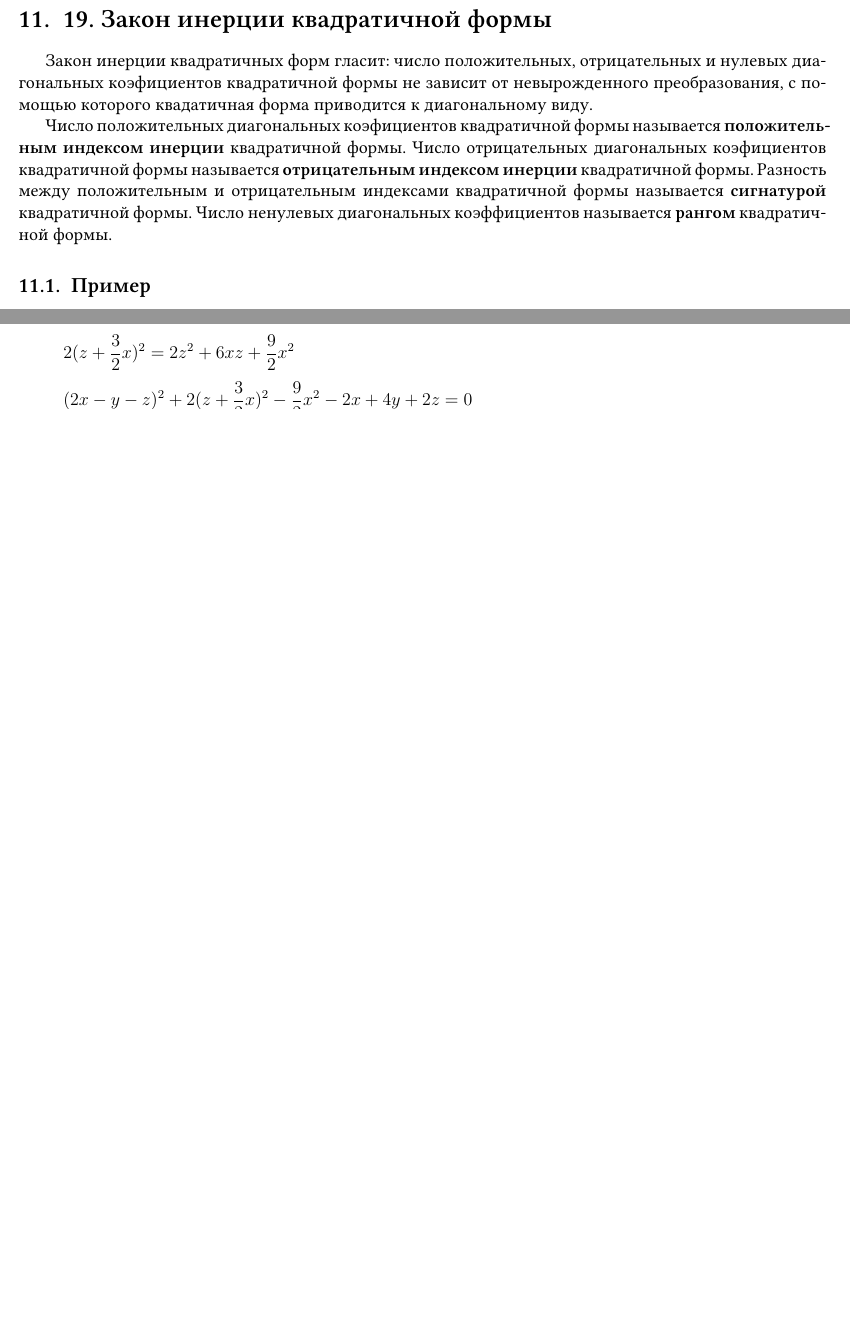
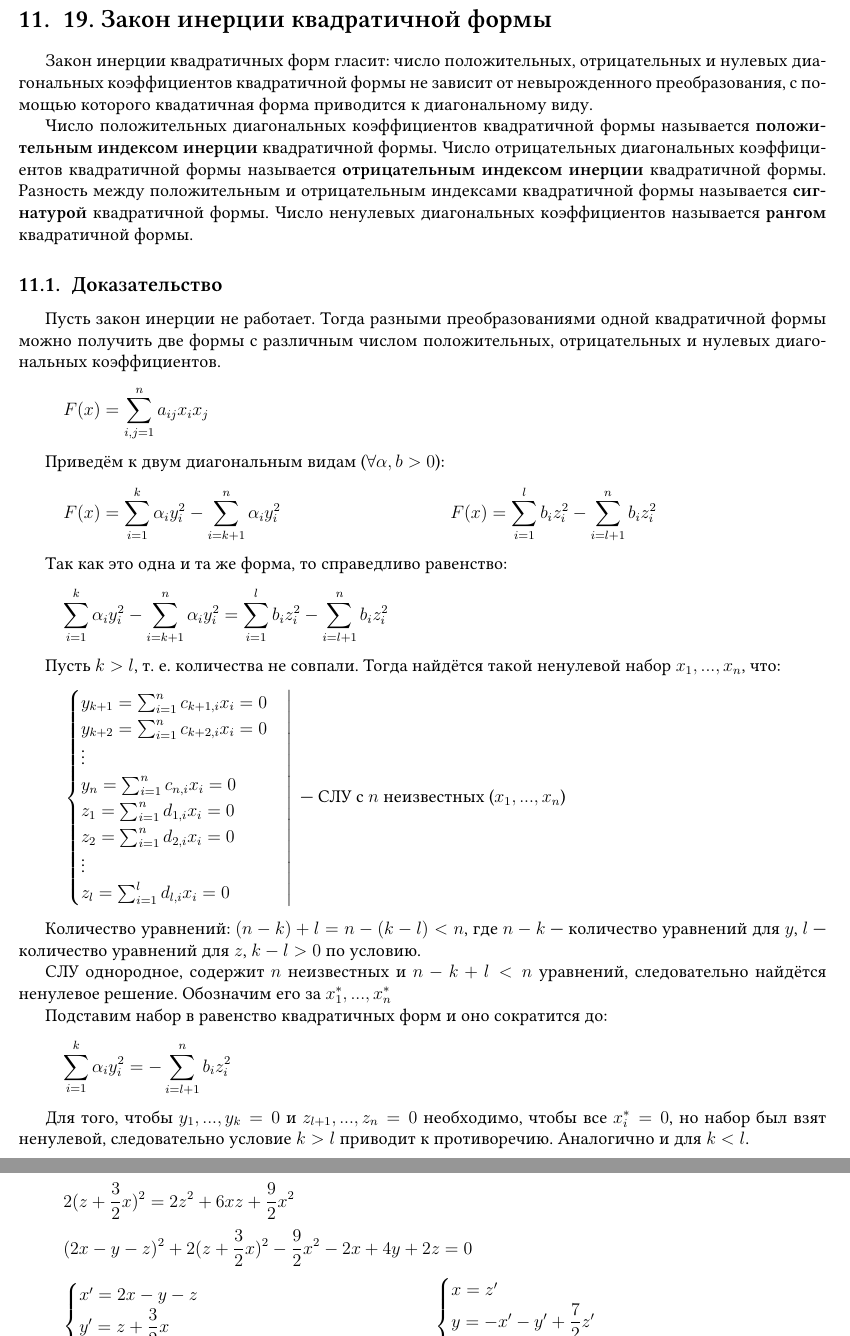
Before and after one commit to Ae-Mc/Studies, a LaTeX document (ЛЭТИ/2 семестр/АиГ/Ответы на вопросы к экзамену 2023-06-23/Ответы на вопросы к экзамену 2023-06-23.tex): two parts of pages 10 and 11 of 12 before the commit and two parts of pages 10 and 12 of 13 after it, joined at a grey line, cut so that both start at the same text, the shorter picture padded with empty space. Compiled offline with XeLaTeX; a missing font is replaced by an installed copy or a similar font.

Commit message:
feat: добавил доказательство к 19-му вопросу

```diff
--- a/ЛЭТИ/2 семестр/АиГ/Ответы на вопросы к экзамену 2023-06-23/Ответы на вопросы к экзамену 2023-06-23.tex
+++ b/ЛЭТИ/2 семестр/АиГ/Ответы на вопросы к экзамену 2023-06-23/Ответы на вопросы к экзамену 2023-06-23.tex
@@ -449,9 +449,53 @@ $<\lambda - \mu><x, y> = 0$
     \end{array}
 \]
 \section{19. Закон инерции квадратичной формы}
-    Закон инерции квадратичных форм гласит: число положительных, отрицательных и нулевых диагональных коэфициентов квадратичной формы не зависит от невырожденного преобразования, с помощью которого квадатичная форма приводится к диагональному виду.
+Закон инерции квадратичных форм гласит: число положительных, отрицательных и нулевых диагональных коэффициентов квадратичной формы не зависит от невырожденного преобразования, с помощью которого квадатичная форма приводится к диагональному виду.
 
-    Число положительных диагональных коэфициентов квадратичной формы называется \textbf{положительным индексом инерции} квадратичной формы. Число отрицательных диагональных коэфициентов квадратичной формы называется \textbf{отрицательным индексом инерции} квадратичной формы. Разность между положительным и отрицательным индексами квадратичной формы называется \textbf{сигнатурой} квадратичной формы. Число ненулевых диагональных коэффициентов называется \textbf{рангом} квадратичной формы.
+Число положительных диагональных коэффициентов квадратичной формы называется \textbf{положительным индексом инерции} квадратичной формы. Число отрицательных диагональных коэффициентов квадратичной формы называется \textbf{отрицательным индексом инерции} квадратичной формы. Разность между положительным и отрицательным индексами квадратичной формы называется \textbf{сигнатурой} квадратичной формы. Число ненулевых диагональных коэффициентов называется \textbf{рангом} квадратичной формы.
+
+\subsection{Доказательство}
+Пусть закон инерции не работает. Тогда разными преобразованиями одной квадратичной формы можно получить две формы с различным числом положительных, отрицательных и нулевых диагональных коэффициентов.
+\[
+    F(x) = \sum^n_{i,j=1}a_{ij}x_ix_j
+\]
+
+Приведём к двум диагональным видам ($\forall \alpha, b > 0$):
+\[
+    F(x) = \sum^k_{i=1}\alpha_{i}y_i^2 - \sum^n_{i=k + 1}\alpha_{i}y_i^2
+    \\
+    F(x) = \sum_{i=1}^lb_iz_i^2 - \sum_{i = l + 1}^nb_iz_i^2
+\]
+
+Так как это одна и та же форма, то справедливо равенство:
+\[
+    \sum^k_{i=1}\alpha_{i}y_i^2 - \sum^n_{i=k + 1}\alpha_{i}y_i^2 = \sum_{i=1}^lb_iz_i^2 - \sum_{i = l + 1}^nb_iz_i^2
+\]
+
+Пусть $k > l$, т. е. количества не совпали. Тогда найдётся такой ненулевой набор $x_1, ..., x_n$, что:
+\[
+    \left.\begin{cases}
+        y_{k + 1} = \sum_{i = 1}^{n}c_{k + 1,i}x_i = 0 \\
+        y_{k + 2} = \sum_{i = 1}^{n}c_{k + 2,i}x_i = 0 \\
+        \vdots                                         \\
+        y_{n} = \sum_{i = 1}^{n}c_{n,i}x_i = 0         \\
+        z_{1} = \sum_{i = 1}^{n}d_{1,i}x_i = 0         \\
+        z_{2} = \sum_{i = 1}^{n}d_{2,i}x_i = 0         \\
+        \vdots                                         \\
+        z_{l} = \sum_{i = 1}^{l}d_{l,i}x_i = 0         \\
+    \end{cases}\right|
+    \text{ — СЛУ с $n$ неизвестных ($x_1, ..., x_n$)}
+\]
+
+Количество уравнений: $(n - k) + l = n - (k - l) < n$, где $n - k$ — количество уравнений для $y$, $l$ — количество уравнений для $z$, $k - l > 0$ по условию.
+
+СЛУ однородное, содержит $n$ неизвестных и $n - k + l < n$ уравнений, следовательно найдётся ненулевое решение. Обозначим его за $x_1^*, ..., x_n^*$
+
+Подставим набор в равенство квадратичных форм и оно сократится до:
+\[
+    \sum^k_{i=1}\alpha_{i}y_i^2 = -\sum_{i = l + 1}^nb_iz_i^2
+\]
+
+Для того, чтобы $y_{1}, ..., y_k = 0$ и $z_{l + 1}, ..., z_n = 0$ необходимо, чтобы все $x_i^* = 0$, но набор был взят ненулевой, следовательно условие $k > l$ приводит к противоречию. Аналогично и для $k < l$.
 
 \subsection{Пример}
 Приведём квадратичную форму $x_1x_2 + 2x_1x_3 + 4x_2x_3$ к диагональному виду:
```
Also changed, not shown: ЛЭТИ/2 семестр/АиГ/Ответы на вопросы к экзамену 2023-06-23/Ответы на вопросы к экзамену 2023-06-23.pdf. Lines whose indentation alone changed are shown as unchanged.
